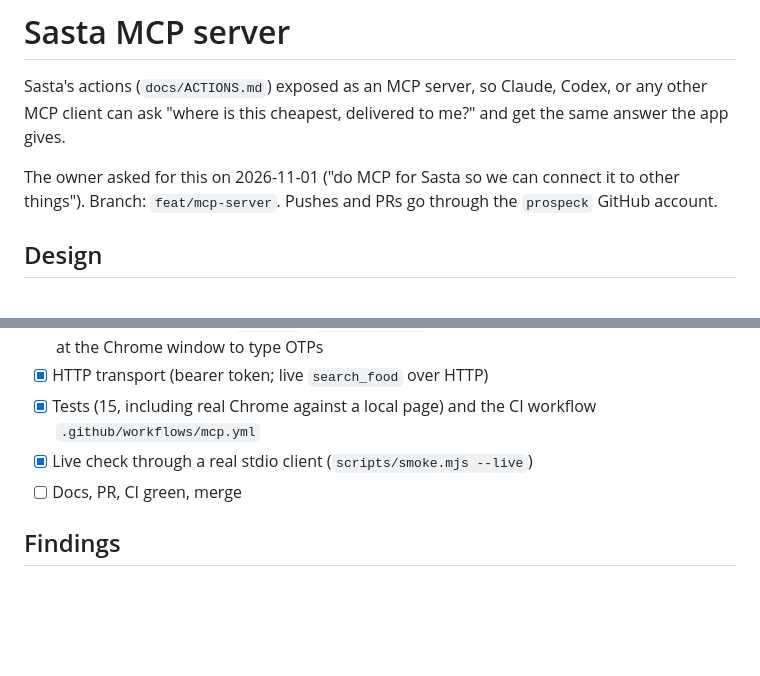
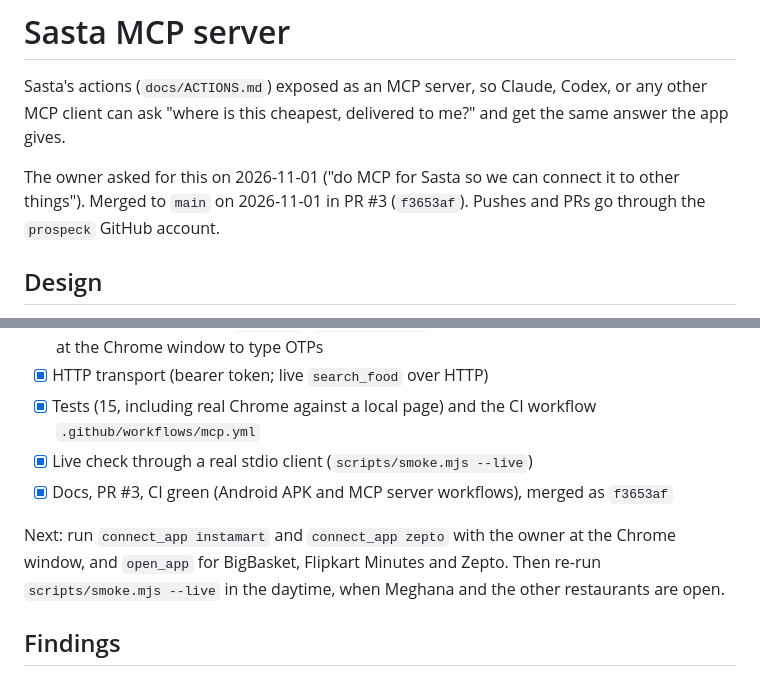
Before and after one commit to Chiragjjjks/sasta, a Markdown page: docs/MCP_SERVER.md, 2 parts joined by grey strips. GitHub-like rendering; blank space fills up the shorter version.

Commit message:
Docs: the MCP server and reader fixes are merged; next steps need the owner's sign-in
Co-Authored-By: Claude Opus 5.5 <noreply@anthropic.com>

```diff
--- a/docs/MCP_SERVER.md
+++ b/docs/MCP_SERVER.md
@@ -2,7 +2,7 @@
 
 Sasta's actions (`docs/ACTIONS.md`) exposed as an MCP server, so Claude, Codex, or any other MCP client can ask "where is this cheapest, delivered to me?" and get the same answer the app gives.
 
-The owner asked for this on 2026-11-01 ("do MCP for Sasta so we can connect it to other things"). Branch: `feat/mcp-server`. Pushes and PRs go through the `prospeck` GitHub account.
+The owner asked for this on 2026-11-01 ("do MCP for Sasta so we can connect it to other things"). Merged to `main` on 2026-11-01 in PR #3 (`f3653af`). Pushes and PRs go through the `prospeck` GitHub account.
 
 ## Design
 
@@ -45,7 +45,9 @@ The owner asked for this on 2026-11-01 ("do MCP for Sasta so we can connect it t
 - [x] HTTP transport (bearer token; live `search_food` over HTTP)
 - [x] Tests (15, including real Chrome against a local page) and the CI workflow `.github/workflows/mcp.yml`
 - [x] Live check through a real stdio client (`scripts/smoke.mjs --live`)
-- [ ] Docs, PR, CI green, merge
+- [x] Docs, PR #3, CI green (Android APK and MCP server workflows), merged as `f3653af`
+
+Next: run `connect_app instamart` and `connect_app zepto` with the owner at the Chrome window, and `open_app` for BigBasket, Flipkart Minutes and Zepto. Then re-run `scripts/smoke.mjs --live` in the daytime, when Meghana and the other restaurants are open.
 
 ## Findings
 
```
Also changed, not shown: AGENTS.md (+2 -2 lines).
